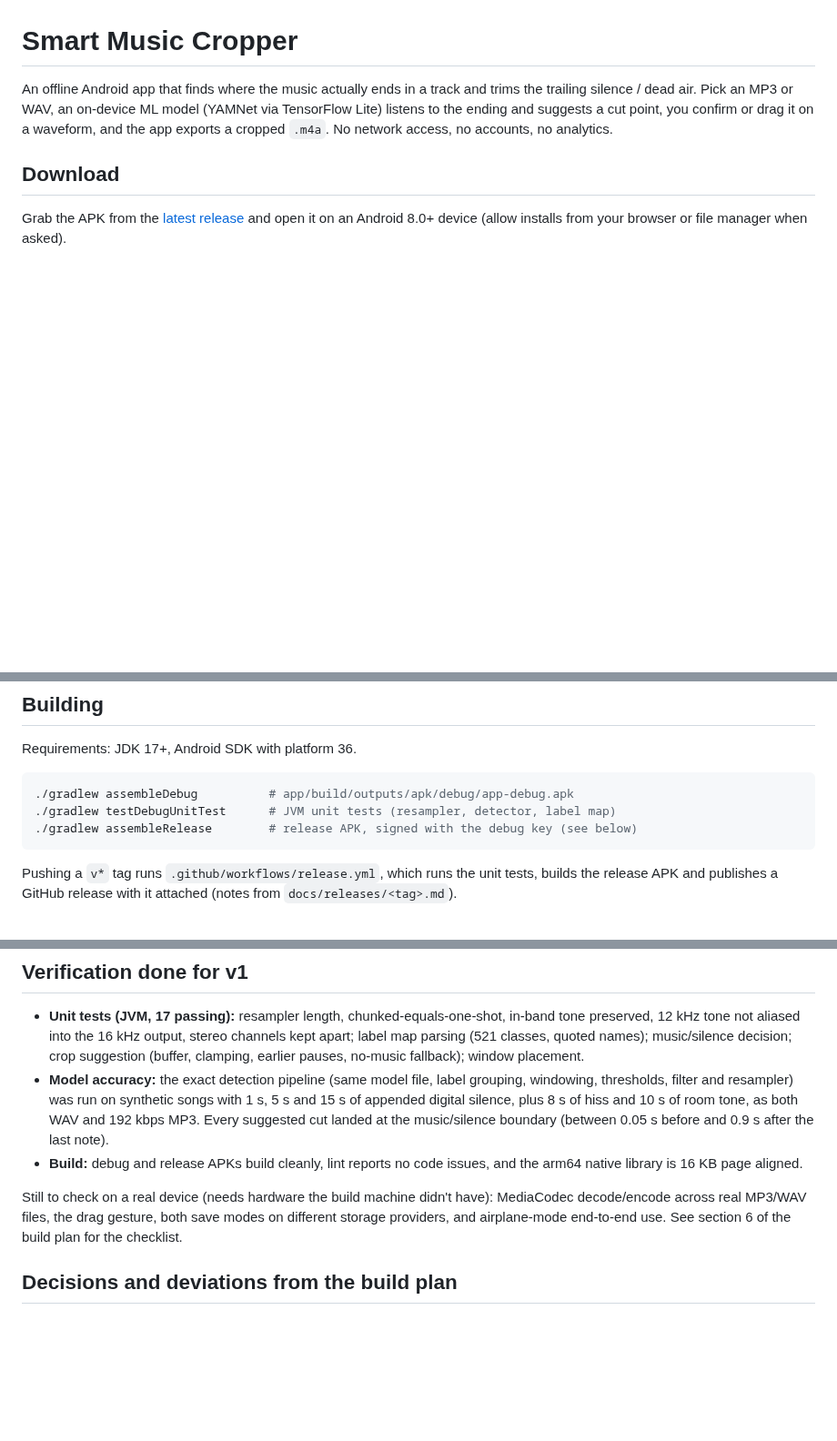
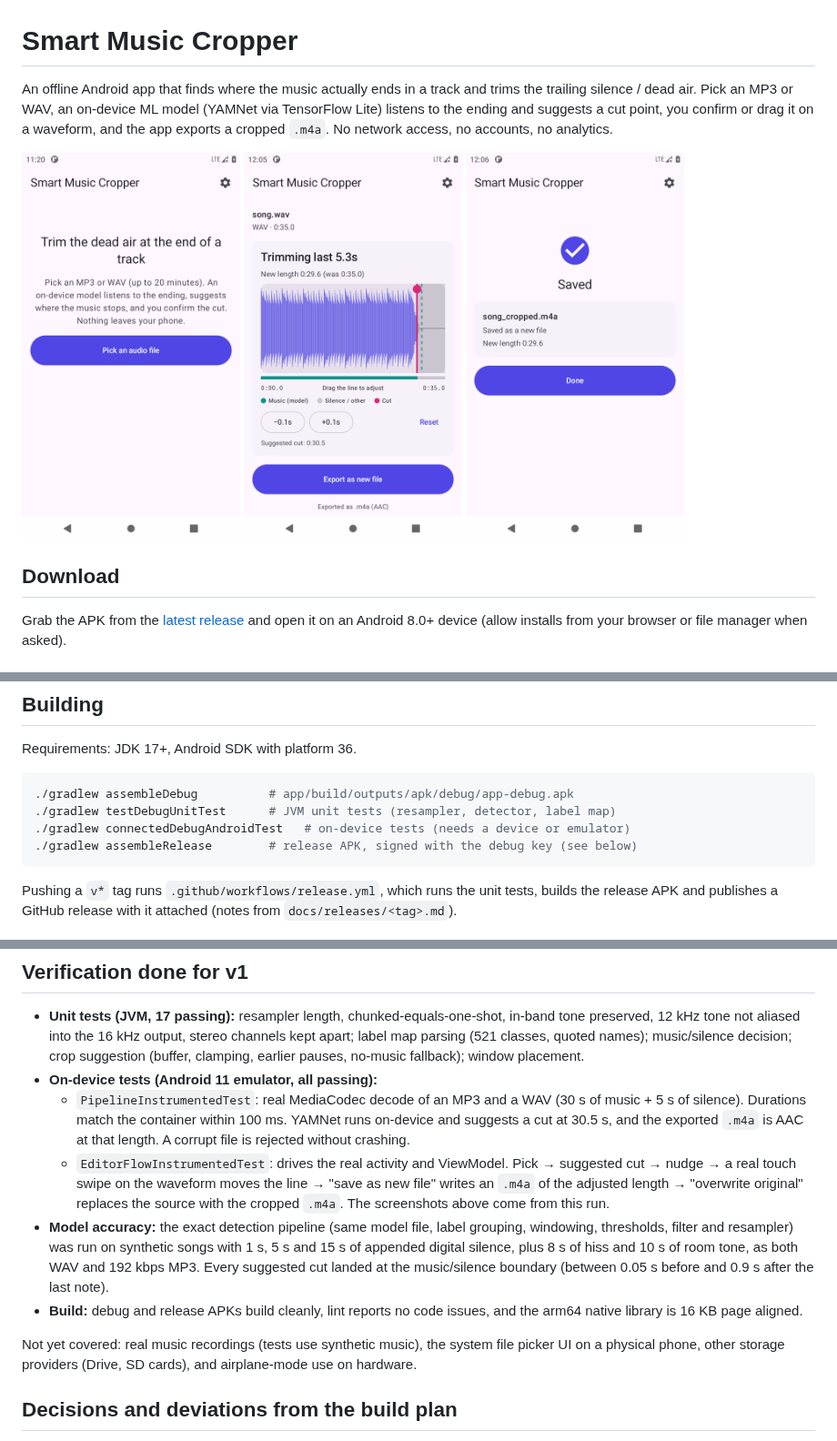
Before and after one commit to Vortezler/AI-Smart-song-cropperq, a Markdown page: README.md, 3 parts joined by grey strips. Shown at 91% size. GitHub-like rendering; pictures changed too: docs/screenshots/editor.png (added), docs/screenshots/home.png (added), docs/screenshots/saved.png (added); blank space fills up the shorter version.

Commit message:
README: on-device verification results and screenshots
Co-Authored-By: Claude Opus 5.5 <noreply@anthropic.com>
Claude-Session: https://claude.ai/code/session_019miHWhvENMnX5ju584dYF4

````diff
--- a/README.md
+++ b/README.md
@@ -4,6 +4,12 @@ An offline Android app that finds where the music actually ends in a track and t
 silence / dead air. Pick an MP3 or WAV, an on-device ML model (YAMNet via TensorFlow Lite) listens
 to the ending and suggests a cut point, you confirm or drag it on a waveform, and the app exports a
 cropped `.m4a`. No network access, no accounts, no analytics.
+
+<p>
+  <img src="docs/screenshots/home.png" width="240" alt="Home screen">
+  <img src="docs/screenshots/editor.png" width="240" alt="Waveform with suggested (dashed) and adjusted cut">
+  <img src="docs/screenshots/saved.png" width="240" alt="Export done">
+</p>
 
 ## Download
 
@@ -54,6 +60,7 @@ Requirements: JDK 17+, Android SDK with platform 36.
 ```bash
 ./gradlew assembleDebug          # app/build/outputs/apk/debug/app-debug.apk
 ./gradlew testDebugUnitTest      # JVM unit tests (resampler, detector, label map)
+./gradlew connectedDebugAndroidTest   # on-device tests (needs a device or emulator)
 ./gradlew assembleRelease        # release APK, signed with the debug key (see below)
 ```
 
@@ -88,6 +95,15 @@ app/src/main/assets/
   preserved, 12 kHz tone not aliased into the 16 kHz output, stereo channels kept apart; label map
   parsing (521 classes, quoted names); music/silence decision; crop suggestion (buffer, clamping,
   earlier pauses, no-music fallback); window placement.
+- **On-device tests (Android 11 emulator, all passing):**
+  - `PipelineInstrumentedTest`: real MediaCodec decode of an MP3 and a WAV (30 s of music + 5 s of
+    silence). Durations match the container within 100 ms. YAMNet runs on-device and suggests a cut
+    at 30.5 s, and the exported `.m4a` is AAC at that length. A corrupt file is rejected without
+    crashing.
+  - `EditorFlowInstrumentedTest`: drives the real activity and ViewModel. Pick → suggested cut →
+    nudge → a real touch swipe on the waveform moves the line → "save as new file" writes an `.m4a`
+    of the adjusted length → "overwrite original" replaces the source with the cropped `.m4a`.
+    The screenshots above come from this run.
 - **Model accuracy:** the exact detection pipeline (same model file, label grouping, windowing,
   thresholds, filter and resampler) was run on synthetic songs with 1 s, 5 s and 15 s of appended
   digital silence, plus 8 s of hiss and 10 s of room tone, as both WAV and 192 kbps MP3. Every
@@ -96,9 +112,8 @@ app/src/main/assets/
 - **Build:** debug and release APKs build cleanly, lint reports no code issues, and the arm64
   native library is 16 KB page aligned.
 
-Still to check on a real device (needs hardware the build machine didn't have): MediaCodec
-decode/encode across real MP3/WAV files, the drag gesture, both save modes on different storage
-providers, and airplane-mode end-to-end use. See section 6 of the build plan for the checklist.
+Not yet covered: real music recordings (tests use synthetic music), the system file picker UI on a
+physical phone, other storage providers (Drive, SD cards), and airplane-mode use on hardware.
 
 ## Decisions and deviations from the build plan
 
````
